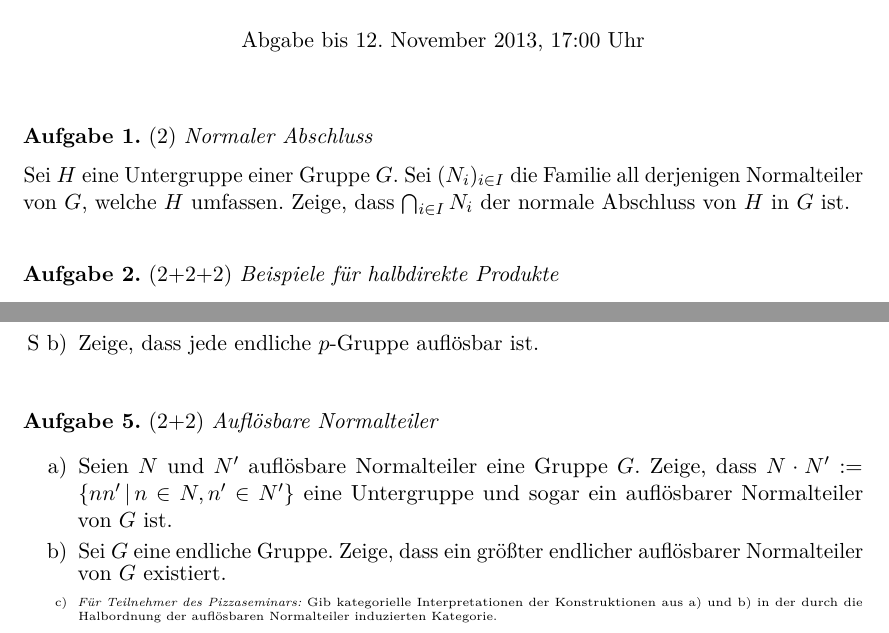
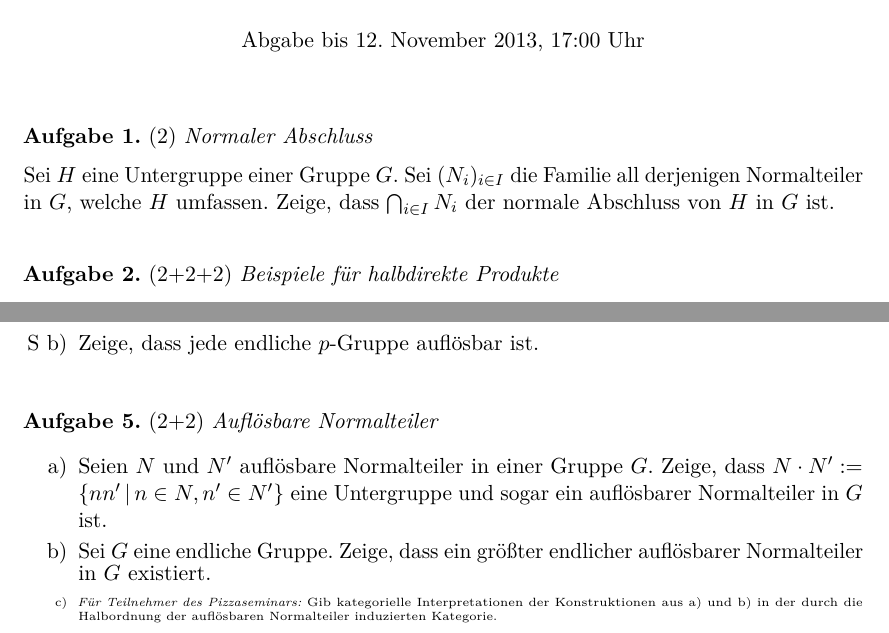
Before and after one commit to iblech/algebra, a LaTeX problem sheet (alg2/uebung04.tex): two parts of the page, joined at a grey line, cut so that both start at the same text. Compiled offline with pdfLaTeX.

Commit message:
"Normalteiler *in*"

```diff
--- a/alg2/uebung04.tex
+++ b/alg2/uebung04.tex
@@ -7,7 +7,7 @@
 
 \begin{aufgabe}{2}{Normaler Abschluss}
 Sei~$H$ eine Untergruppe einer Gruppe~$G$. Sei~$(N_i)_{i \in I}$ die Familie
-all derjenigen Normalteiler von~$G$, welche~$H$ umfassen. Zeige,
+all derjenigen Normalteiler in~$G$, welche~$H$ umfassen. Zeige,
 dass~$\bigcap_{i \in I} N_i$ der normale Abschluss von~$H$ in~$G$ ist.
 \end{aufgabe}
 
@@ -42,11 +42,11 @@
 \end{aufgabeE}
 
 \begin{aufgabeE}{2+2}{Auflösbare Normalteiler}
-\item Seien~$N$ und~$N'$ auflösbare Normalteiler eine Gruppe~$G$. Zeige,
+\item Seien~$N$ und~$N'$ auflösbare Normalteiler in einer Gruppe~$G$. Zeige,
 dass~$N \cdot N' := \{ n n' \,|\, n \in N, n' \in N' \}$ eine Untergruppe und
-sogar ein auflösbarer Normalteiler von~$G$ ist.
+sogar ein auflösbarer Normalteiler in~$G$ ist.
 \item Sei~$G$ eine endliche Gruppe. Zeige, dass ein größter endlicher
-auflösbarer Normalteiler von~$G$ existiert.
+auflösbarer Normalteiler in~$G$ existiert.
 \tiny
 \item \emph{Für Teilnehmer des Pizzaseminars:} Gib kategorielle
 Interpretationen der Konstruktionen aus~a) und~b) in der durch die Halbordnung
```
Also changed, not shown: alg2/hinweise.tex (+2 -2 lines), alg2/hinweise.pdf, alg2/uebung04.pdf, alg2/uebung04.tex (6 more changed lines).
